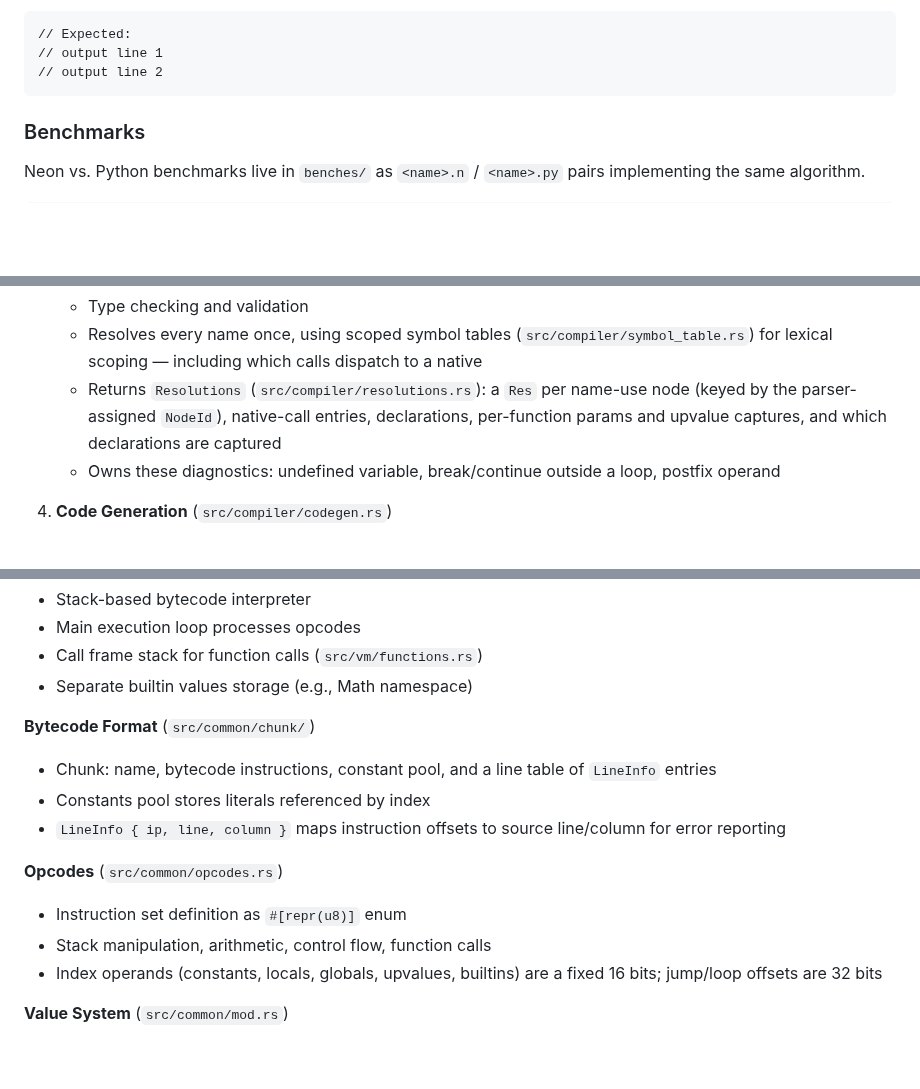
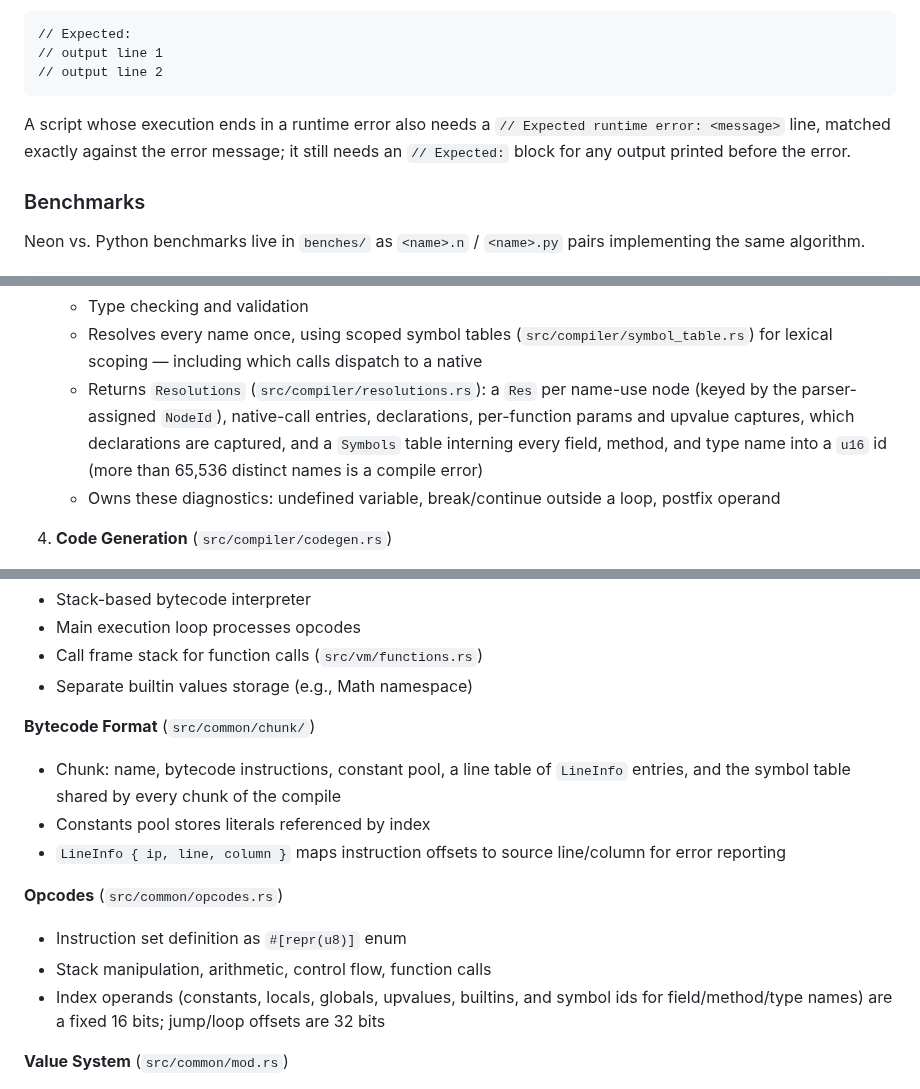
Before and after one commit to patbuc/neon, a Markdown page: CLAUDE.md, 3 parts joined by grey strips. Rendered like a GitHub page; blank space fills up the shorter version.

Commit message:
223: Document symbol ids and runtime-error scripts

````diff
--- a/CLAUDE.md
+++ b/CLAUDE.md
@@ -31,6 +31,10 @@ script must include inline expected output:
 // output line 1
 // output line 2
 ```
+
+A script whose execution ends in a runtime error also needs a `// Expected runtime error: <message>`
+line, matched exactly against the error message; it still needs an `// Expected:` block for any output
+printed before the error.
 
 ### Benchmarks
 
@@ -101,7 +105,8 @@ cargo run --features disassemble -- script.n
       lexical scoping — including which calls dispatch to a native
     - Returns `Resolutions` (`src/compiler/resolutions.rs`): a `Res` per name-use node (keyed by the
       parser-assigned `NodeId`), native-call entries, declarations, per-function params and upvalue
-      captures, and which declarations are captured
+      captures, which declarations are captured, and a `Symbols` table interning every field, method,
+      and type name into a `u16` id (more than 65,536 distinct names is a compile error)
     - Owns these diagnostics: undefined variable, break/continue outside a loop, postfix operand
 
 4. **Code Generation** (`src/compiler/codegen.rs`)
@@ -123,7 +128,8 @@ cargo run --features disassemble -- script.n
 
 **Bytecode Format** (`src/common/chunk/`)
 
-- Chunk: name, bytecode instructions, constant pool, and a line table of `LineInfo` entries
+- Chunk: name, bytecode instructions, constant pool, a line table of `LineInfo` entries, and the
+  symbol table shared by every chunk of the compile
 - Constants pool stores literals referenced by index
 - `LineInfo { ip, line, column }` maps instruction offsets to source line/column for error reporting
 
@@ -131,7 +137,8 @@ cargo run --features disassemble -- script.n
 
 - Instruction set definition as `#[repr(u8)]` enum
 - Stack manipulation, arithmetic, control flow, function calls
-- Index operands (constants, locals, globals, upvalues, builtins) are a fixed 16 bits; jump/loop offsets are 32 bits
+- Index operands (constants, locals, globals, upvalues, builtins, and symbol ids for field/method/type
+  names) are a fixed 16 bits; jump/loop offsets are 32 bits
 
 **Value System** (`src/common/mod.rs`)
 
````
